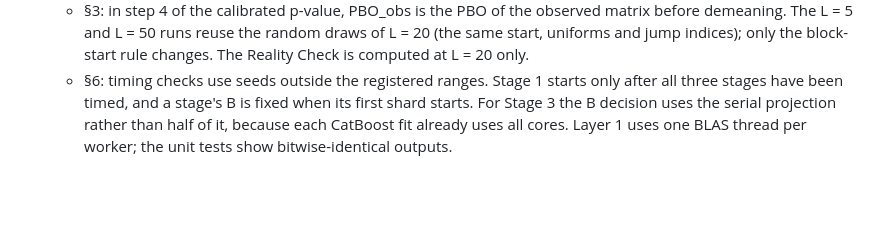
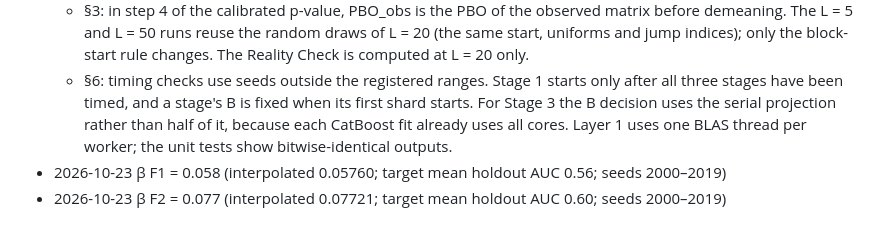
Before and after one commit to orcajae/valid-framework, a Markdown page: experiments/cscv_calibration/PREREGISTRATION.md, the part around the change. Drawn GitHub-style; blank space fills up the shorter version.

Commit message:
experiments: record the calibrated β of arms F1 and F2 before seeds 1000–1099 are run

```diff
--- a/experiments/cscv_calibration/PREREGISTRATION.md
+++ b/experiments/cscv_calibration/PREREGISTRATION.md
@@ -284,3 +284,5 @@ Every stage runs under the unattended-run rules of this project:
   - §2: F1 and F2 run with the interpolated value rounded to three decimals; the unrounded value is stored beside it. In the calibration, a seed whose preparation step returns None is skipped, and the number of seeds used is recorded.
   - §3: in step 4 of the calibrated p-value, PBO_obs is the PBO of the observed matrix before demeaning. The L = 5 and L = 50 runs reuse the random draws of L = 20 (the same start, uniforms and jump indices); only the block-start rule changes. The Reality Check is computed at L = 20 only.
   - §6: timing checks use seeds outside the registered ranges. Stage 1 starts only after all three stages have been timed, and a stage's B is fixed when its first shard starts. For Stage 3 the B decision uses the serial projection rather than half of it, because each CatBoost fit already uses all cores. Layer 1 uses one BLAS thread per worker; the unit tests show bitwise-identical outputs.
+- 2026-10-23 β F1 = 0.058 (interpolated 0.05760; target mean holdout AUC 0.56; seeds 2000–2019)
+- 2026-10-23 β F2 = 0.077 (interpolated 0.07721; target mean holdout AUC 0.60; seeds 2000–2019)
```
